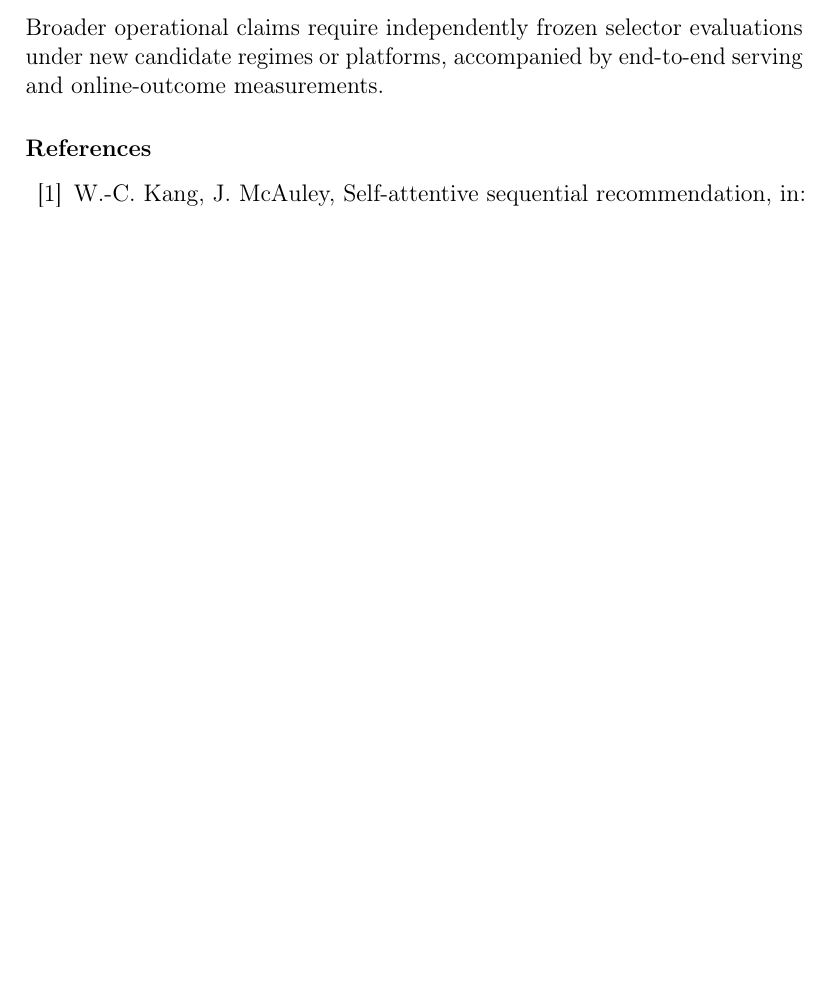
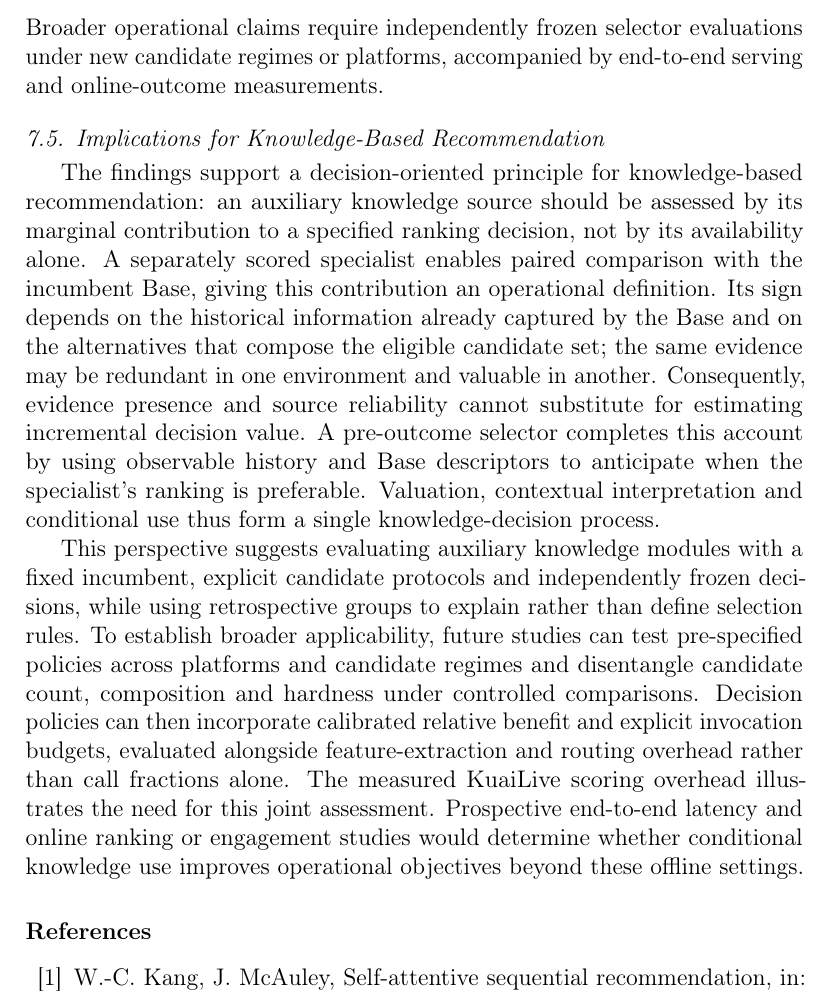
Before and after one commit to mzch0210/KuaiLive-Agent, a LaTeX paper (manuscript/kbs_latex/main.tex): part of page 25 of 29 before the commit and part of page 25 of 30 after it, cut so that both start at the same text, the shorter picture padded with empty space. Compiled offline with pdfLaTeX.

Commit message:
Draft KBS Discussion 7.5 synthesis of evidence valuation, candidate context and conditional knowledge use

```diff
--- a/manuscript/kbs_latex/main.tex
+++ b/manuscript/kbs_latex/main.tex
@@ -541,6 +541,13 @@ Interpretation also depends on the information available at ranking time and the
 
 Resource interpretation requires accounting for selection computation as well as specialist calls. Twitch's 15.04\% invocation share measures offline routing frequency, not latency savings. In a separate warmed KuaiLive CPU replay, selective HGB scoring averages $2.007$\,ms versus $0.991$\,ms for Base ($+1.016$\,ms; $2.03\times$); gate prediction is timed, while execution branches follow archived routing masks (Section~\ref{sec:results-efficiency}). Prepared inputs and cached histories exclude live retrieval, updates and infrastructure costs (Supplementary S9). Broader operational claims require independently frozen selector evaluations under new candidate regimes or platforms, accompanied by end-to-end serving and online-outcome measurements.
 
+\subsection{Implications for Knowledge-Based Recommendation}
+\label{sec:discussion-implications}
+
+The findings support a decision-oriented principle for knowledge-based recommendation: an auxiliary knowledge source should be assessed by its marginal contribution to a specified ranking decision, not by its availability alone. A separately scored specialist enables paired comparison with the incumbent Base, giving this contribution an operational definition. Its sign depends on the historical information already captured by the Base and on the alternatives that compose the eligible candidate set; the same evidence may be redundant in one environment and valuable in another. Consequently, evidence presence and source reliability cannot substitute for estimating incremental decision value. A pre-outcome selector completes this account by using observable history and Base descriptors to anticipate when the specialist's ranking is preferable. Valuation, contextual interpretation and conditional use thus form a single knowledge-decision process.
+
+This perspective suggests evaluating auxiliary knowledge modules with a fixed incumbent, explicit candidate protocols and independently frozen decisions, while using retrospective groups to explain rather than define selection rules. To establish broader applicability, future studies can test pre-specified policies across platforms and candidate regimes and disentangle candidate count, composition and hardness under controlled comparisons. Decision policies can then incorporate calibrated relative benefit and explicit invocation budgets, evaluated alongside feature-extraction and routing overhead rather than call fractions alone. The measured KuaiLive scoring overhead illustrates the need for this joint assessment. Prospective end-to-end latency and online ranking or engagement studies would determine whether conditional knowledge use improves operational objectives beyond these offline settings.
+
 \bibliographystyle{elsarticle-num}
 \bibliography{kbs_references}
 
```
